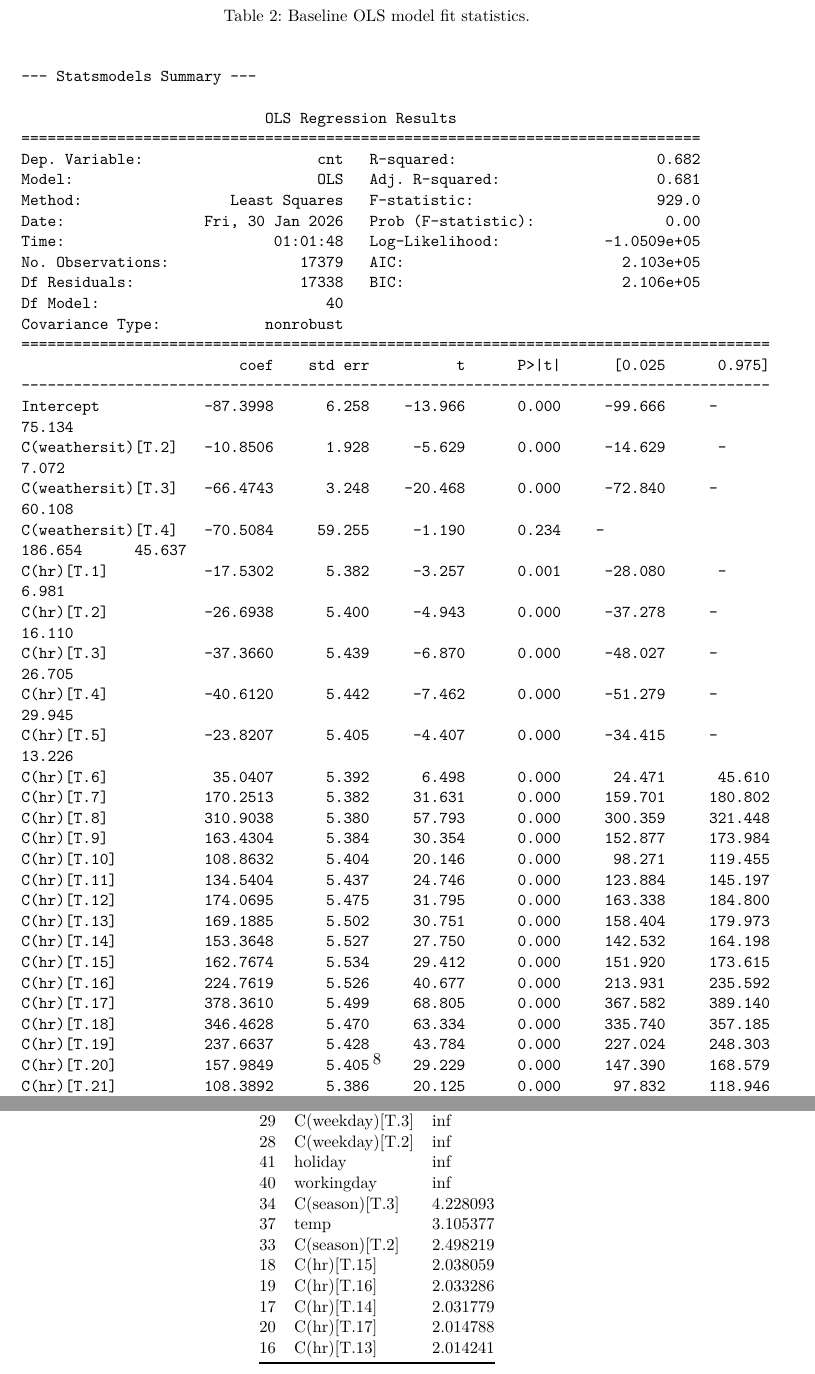
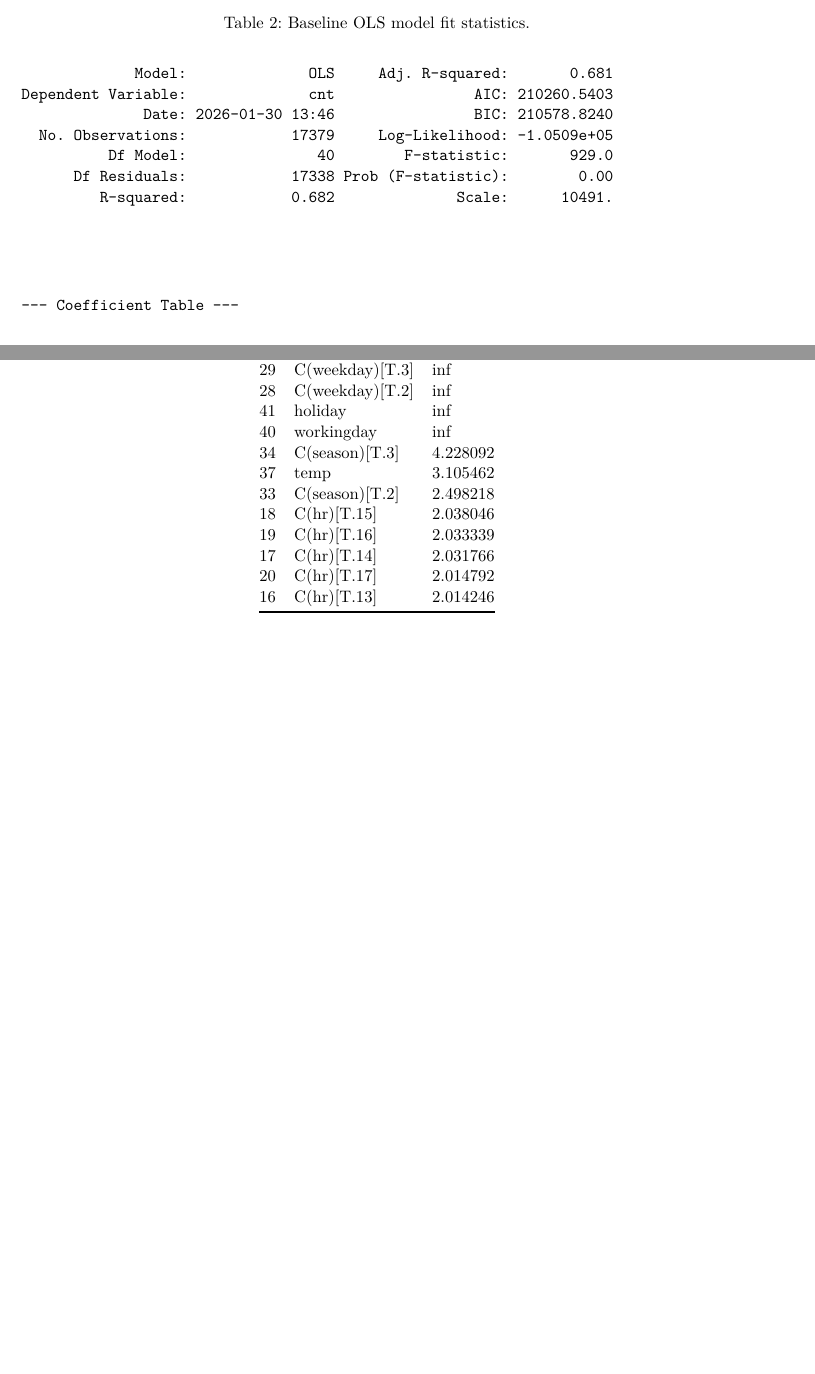
Before and after one commit to AnhJoe/data210p_assignments, a LaTeX problem sheet (HW2/02_bike_sharing.tex): two parts of pages 8 and 18 of 32 before the commit and two parts of pages 6 and 17 of 31 after it, joined at a grey line, cut so that both start at the same text, the shorter picture padded with empty space. The pictures show the PDF file HW2/02_bike_sharing.pdf that the author committed with the source.

Commit message:
1_30_2026 Fixed issues with table pushed out of sections

```diff
--- a/HW2/02_bike_sharing.tex
+++ b/HW2/02_bike_sharing.tex
@@ -470,54 +469,10 @@ Table~\ref{tbl-ols-fit} summarizes the baseline model fit statistics
 whereas Table~\ref{tbl-ols-coef} provides a coefficient table that's
 sorted for lowest p-values.
 
-\begin{table}
+\begin{table}[H]
 
 \caption{\label{tbl-ols-fit}Baseline OLS model fit statistics.}
 
 \centering{
 
 \begin{verbatim}
-
---- Statsmodels Summary ---
-
-                            OLS Regression Results
-==============================================================================
-Dep. Variable:                    cnt   R-squared:                       0.682
-Model:                            OLS   Adj. R-squared:                  0.681
-Method:                 Least Squares   F-statistic:                     929.0
-Date:                Fri, 30 Jan 2026   Prob (F-statistic):               0.00
-Time:                        01:01:48   Log-Likelihood:            -1.0509e+05
-No. Observations:               17379   AIC:                         2.103e+05
-Df Residuals:                   17338   BIC:                         2.106e+05
-Df Model:                          40
-Covariance Type:            nonrobust
-======================================================================================
-                         coef    std err          t      P>|t|      [0.025      0.975]
---------------------------------------------------------------------------------------
-Intercept            -87.3998      6.258    -13.966      0.000     -99.666     -75.134
-C(weathersit)[T.2]   -10.8506      1.928     -5.629      0.000     -14.629      -7.072
-C(weathersit)[T.3]   -66.4743      3.248    -20.468      0.000     -72.840     -60.108
-C(weathersit)[T.4]   -70.5084     59.255     -1.190      0.234    -186.654      45.637
-C(hr)[T.1]           -17.5302      5.382     -3.257      0.001     -28.080      -6.981
-C(hr)[T.2]           -26.6938      5.400     -4.943      0.000     -37.278     -16.110
-C(hr)[T.3]           -37.3660      5.439     -6.870      0.000     -48.027     -26.705
-C(hr)[T.4]           -40.6120      5.442     -7.462      0.000     -51.279     -29.945
-C(hr)[T.5]           -23.8207      5.405     -4.407      0.000     -34.415     -13.226
-C(hr)[T.6]            35.0407      5.392      6.498      0.000      24.471      45.610
-C(hr)[T.7]           170.2513      5.382     31.631      0.000     159.701     180.802
-C(hr)[T.8]           310.9038      5.380     57.793      0.000     300.359     321.448
-C(hr)[T.9]           163.4304      5.384     30.354      0.000     152.877     173.984
-C(hr)[T.10]          108.8632      5.404     20.146      0.000      98.271     119.455
-C(hr)[T.11]          134.5404      5.437     24.746      0.000     123.884     145.197
-C(hr)[T.12]          174.0695      5.475     31.795      0.000     163.338     184.800
-C(hr)[T.13]          169.1885      5.502     30.751      0.000     158.404     179.973
-C(hr)[T.14]          153.3648      5.527     27.750      0.000     142.532     164.198
-C(hr)[T.15]          162.7674      5.534     29.412      0.000     151.920     173.615
-C(hr)[T.16]          224.7619      5.526     40.677      0.000     213.931     235.592
-C(hr)[T.17]          378.3610      5.499     68.805      0.000     367.582     389.140
-C(hr)[T.18]          346.4628      5.470     63.334      0.000     335.740     357.185
-C(hr)[T.19]          237.6637      5.428     43.784      0.000     227.024     248.303
-C(hr)[T.20]          157.9849      5.405     29.229      0.000     147.390     168.579
-C(hr)[T.21]          108.3892      5.386     20.125      0.000      97.832     118.946
-C(hr)[T.22]           71.2341      5.378     13.245      0.000      60.693      81.776
-C(hr)[T.23]           32.2676      5.375      6.003      0.000      21.732      42.803
@@ -546 +479,8 @@ Kurtosis:                       4.652   Cond. No.                     5.74e+14
-Notes:
+             Model:              OLS     Adj. R-squared:       0.681
+Dependent Variable:              cnt                AIC: 210260.5403
+              Date: 2026-01-30 13:46                BIC: 210578.8240
+  No. Observations:            17379     Log-Likelihood: -1.0509e+05
+          Df Model:               40        F-statistic:       929.0
+      Df Residuals:            17338 Prob (F-statistic):        0.00
+         R-squared:            0.682              Scale:      10491.
+
@@ -553,12 +490,12 @@ strong multicollinearity problems or that the design matrix is singular.
 
 \end{table}%
 
-\begin{table}
+\begin{verbatim}
+
+--- Coefficient Table ---
+\end{verbatim}
+
+\begin{longtable}[]{@{}lllllll@{}}
 
 \caption{\label{tbl-ols-coef}Baseline OLS model fit coefficient table.}
 
-\centering{
-
-\begin{verbatim}
-
---- Coefficient Table ---
@@ -609,8 +502,98 @@ strong multicollinearity problems or that the design matrix is singular.
-\end{verbatim}
-
-}
-
-\end{table}%
+\tabularnewline
+
+\toprule\noalign{}
+& term & estimate & std\_err & p\_value & 95\% CI\_low & 95\%
+CI\_high \\
+\midrule\noalign{}
+\endhead
+\bottomrule\noalign{}
+\endlastfoot
+0 & C(hr){[}T.8{]} & 3.109038e+02 & 5.379574e+00 & 0.000000e+00 &
+3.003593e+02 & 3.214483e+02 \\
+1 & C(hr){[}T.18{]} & 3.464628e+02 & 5.470435e+00 & 0.000000e+00 &
+3.357402e+02 & 3.571854e+02 \\
+2 & C(hr){[}T.19{]} & 2.376637e+02 & 5.428111e+00 & 0.000000e+00 &
+2.270241e+02 & 2.483034e+02 \\
+3 & C(hr){[}T.16{]} & 2.247619e+02 & 5.525528e+00 & 0.000000e+00 &
+2.139313e+02 & 2.355925e+02 \\
+4 & C(hr){[}T.17{]} & 3.783610e+02 & 5.499041e+00 & 0.000000e+00 &
+3.675824e+02 & 3.891397e+02 \\
+5 & C(yr){[}T.1{]} & 8.548581e+01 & 1.568613e+00 & 0.000000e+00 &
+8.241117e+01 & 8.856045e+01 \\
+6 & temp & 2.449964e+02 & 7.110919e+00 & 1.136117e-251 & 2.310583e+02 &
+2.589345e+02 \\
+7 & C(hr){[}T.12{]} & 1.740695e+02 & 5.474718e+00 & 1.127114e-215 &
+1.633385e+02 & 1.848005e+02 \\
+8 & C(hr){[}T.7{]} & 1.702513e+02 & 5.382477e+00 & 1.567761e-213 &
+1.597011e+02 & 1.808015e+02 \\
+9 & C(hr){[}T.13{]} & 1.691885e+02 & 5.501973e+00 & 3.130365e-202 &
+1.584041e+02 & 1.799730e+02 \\
+10 & C(hr){[}T.9{]} & 1.634304e+02 & 5.384154e+00 & 3.118441e-197 &
+1.528769e+02 & 1.739839e+02 \\
+11 & C(hr){[}T.15{]} & 1.627674e+02 & 5.534014e+00 & 1.350689e-185 &
+1.519202e+02 & 1.736147e+02 \\
+12 & C(hr){[}T.20{]} & 1.579849e+02 & 5.405104e+00 & 2.277420e-183 &
+1.473904e+02 & 1.685795e+02 \\
+13 & C(hr){[}T.14{]} & 1.533648e+02 & 5.526624e+00 & 7.170303e-166 &
+1.425321e+02 & 1.641976e+02 \\
+14 & C(season){[}T.4{]} & 6.578348e+01 & 2.439501e+00 & 6.302680e-157 &
+6.100181e+01 & 7.056514e+01 \\
+15 & C(hr){[}T.11{]} & 1.345404e+02 & 5.436805e+00 & 6.824192e-133 &
+1.238837e+02 & 1.451971e+02 \\
+16 & C(weathersit){[}T.3{]} & -6.647434e+01 & 3.247787e+00 &
+5.115518e-92 & -7.284033e+01 & -6.010835e+01 \\
+17 & C(hr){[}T.10{]} & 1.088632e+02 & 5.403667e+00 & 3.049689e-89 &
+9.827149e+01 & 1.194550e+02 \\
+18 & C(hr){[}T.21{]} & 1.083892e+02 & 5.385804e+00 & 4.632920e-89 &
+9.783245e+01 & 1.189459e+02 \\
+19 & C(season){[}T.2{]} & 4.287260e+01 & 2.822412e+00 & 8.866599e-52 &
+3.734039e+01 & 4.840481e+01 \\
+20 & Intercept & -8.739983e+01 & 6.257868e+00 & 4.333326e-44 &
+-9.966588e+01 & -7.513378e+01 \\
+21 & C(hr){[}T.22{]} & 7.123408e+01 & 5.378033e+00 & 7.494517e-40 &
+6.069260e+01 & 8.177557e+01 \\
+22 & hum & -6.878424e+01 & 5.439703e+00 & 1.730957e-36 & -7.944660e+01 &
+-5.812187e+01 \\
+23 & C(season){[}T.3{]} & 2.734460e+01 & 3.648229e+00 & 6.932776e-14 &
+2.019370e+01 & 3.449549e+01 \\
+24 & C(hr){[}T.4{]} & -4.061204e+01 & 5.442219e+00 & 8.897576e-14 &
+-5.127934e+01 & -2.994474e+01 \\
+25 & C(hr){[}T.3{]} & -3.736604e+01 & 5.438879e+00 & 6.630284e-12 &
+-4.802679e+01 & -2.670529e+01 \\
+26 & C(hr){[}T.6{]} & 3.504071e+01 & 5.392208e+00 & 8.339101e-11 &
+2.447144e+01 & 4.560998e+01 \\
+27 & C(hr){[}T.23{]} & 3.226763e+01 & 5.374962e+00 & 1.971727e-09 &
+2.173216e+01 & 4.280309e+01 \\
+28 & C(weathersit){[}T.2{]} & -1.085061e+01 & 1.927762e+00 &
+1.844831e-08 & -1.462922e+01 & -7.072004e+00 \\
+29 & C(weekday){[}T.6{]} & 1.617572e+01 & 2.895707e+00 & 2.357089e-08 &
+1.049984e+01 & 2.185160e+01 \\
+30 & windspeed & -3.395195e+01 & 6.849485e+00 & 7.231704e-07 &
+-4.737763e+01 & -2.052627e+01 \\
+31 & C(hr){[}T.2{]} & -2.669381e+01 & 5.399829e+00 & 7.746697e-07 &
+-3.727802e+01 & -1.610960e+01 \\
+32 & C(hr){[}T.5{]} & -2.382073e+01 & 5.405069e+00 & 1.053882e-05 &
+-3.441521e+01 & -1.322625e+01 \\
+33 & C(hr){[}T.1{]} & -1.753016e+01 & 5.382121e+00 & 1.127691e-03 &
+-2.807966e+01 & -6.980661e+00 \\
+34 & C(weathersit){[}T.4{]} & -7.050842e+01 & 5.925504e+01 &
+2.340964e-01 & -1.866543e+02 & 4.563743e+01 \\
+35 & workingday & 2.472602e+13 & 9.865948e+13 & 8.021110e-01 &
+-1.686565e+14 & 2.181085e+14 \\
+36 & C(weekday){[}T.1{]} & -2.472602e+13 & 9.865948e+13 & 8.021110e-01 &
+-2.181085e+14 & 1.686565e+14 \\
+37 & C(weekday){[}T.2{]} & -2.472602e+13 & 9.865948e+13 & 8.021110e-01 &
+-2.181085e+14 & 1.686565e+14 \\
+38 & C(weekday){[}T.3{]} & -2.472602e+13 & 9.865948e+13 & 8.021110e-01 &
+-2.181085e+14 & 1.686565e+14 \\
+39 & C(weekday){[}T.4{]} & -2.472602e+13 & 9.865948e+13 & 8.021110e-01 &
+-2.181085e+14 & 1.686565e+14 \\
+40 & C(weekday){[}T.5{]} & -2.472602e+13 & 9.865948e+13 & 8.021110e-01 &
+-2.181085e+14 & 1.686565e+14 \\
+41 & holiday & 2.472602e+13 & 9.865948e+13 & 8.021110e-01 &
+-1.686565e+14 & 2.181085e+14 \\
+
+\end{longtable}
 
 \subsection{Interpretation of
 coefficients}\label{interpretation-of-coefficients}
@@ -1031,11 +1014,3 @@ for predictors in the log-transformed OLS model.}
 28 & C(weekday){[}T.2{]} & inf \\
 41 & holiday & inf \\
 40 & workingday & inf \\
-34 & C(season){[}T.3{]} & 4.228093 \\
-37 & temp & 3.105377 \\
-33 & C(season){[}T.2{]} & 2.498219 \\
-18 & C(hr){[}T.15{]} & 2.038059 \\
-19 & C(hr){[}T.16{]} & 2.033286 \\
-17 & C(hr){[}T.14{]} & 2.031779 \\
-20 & C(hr){[}T.17{]} & 2.014788 \\
-16 & C(hr){[}T.13{]} & 2.014241 \\
```
Also changed, not shown: HW2/02_bike_sharing.pdf, HW2/02_bike_sharing_files/figure-pdf/fig-cooks-distance-baseline-ols-output-1.png, HW2/02_bike_sharing_files/figure-pdf/fig-residuals-vs-leverage-baseline-ols-output-1.png, HW2/02_bike_sharing.tex (145 more changed lines), 1 other file.
